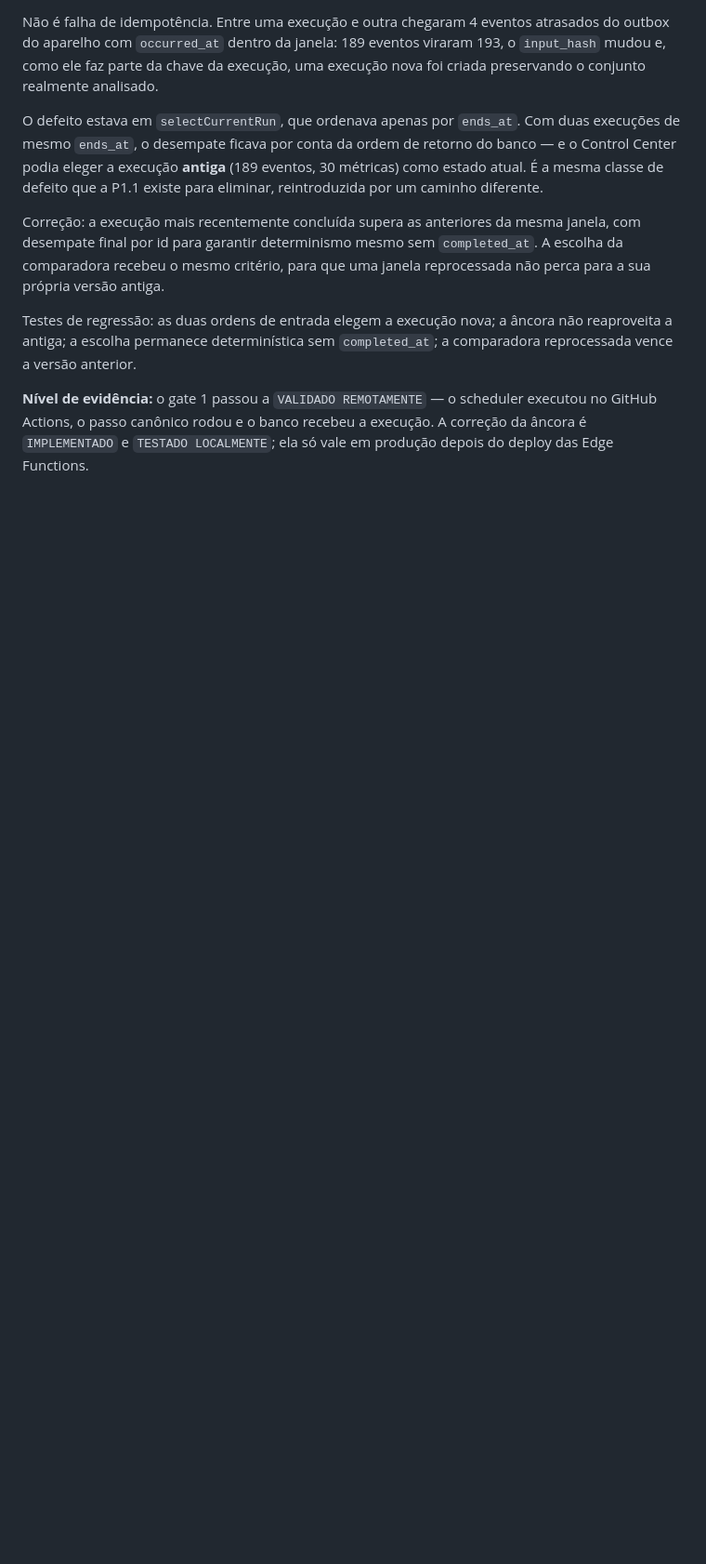
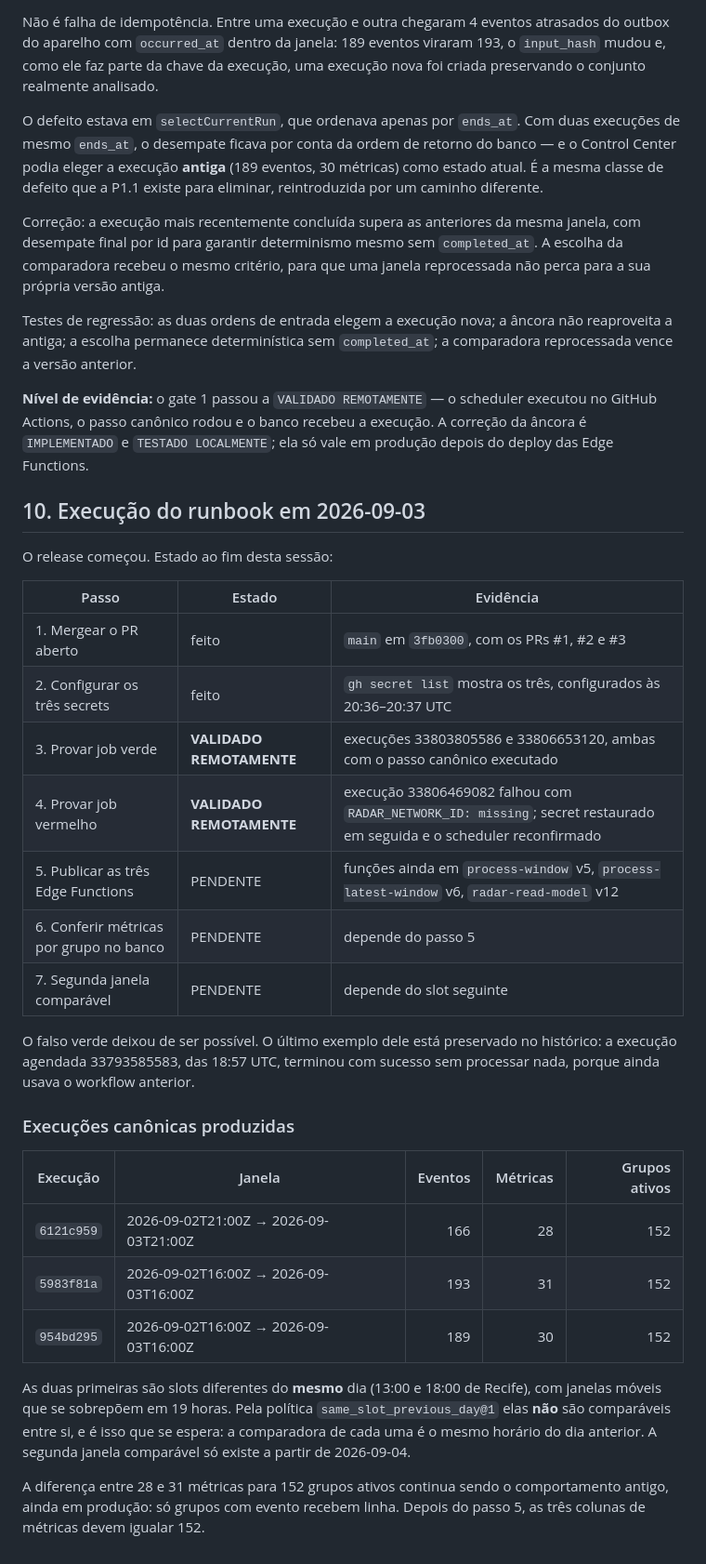
Before and after one commit to quentalgabriel-cloud/radar-da-rede, a Markdown page: docs/P1.1-EXECUTION-REPORT.md, the part around one of its changes. Shown at 93% size. Drawn GitHub-style; blank space fills up the shorter version.

Commit message:
docs: record gate 1 as validated on both paths
O scheduler foi provado no GitHub Actions nos dois caminhos: verde com o passo
canônico executado e persistido, vermelho com RADAR_NETWORK_ID ausente e a
instrução operacional, sem processar nada. O secret foi restaurado e o
scheduler reconfirmado na sequência.

Registra também o estado do runbook e as três execuções canônicas produzidas,
incluindo por que duas janelas do mesmo dia não são comparáveis entre si.

Co-Authored-By: Claude Opus 5 <noreply@anthropic.com>

```diff
--- a/docs/P1.1-EXECUTION-REPORT.md
+++ b/docs/P1.1-EXECUTION-REPORT.md
@@ -307,3 +307,39 @@ a comparadora reprocessada vence a versão anterior.
 executou no GitHub Actions, o passo canônico rodou e o banco recebeu a execução.
 A correção da âncora é `IMPLEMENTADO` e `TESTADO LOCALMENTE`; ela só vale em
 produção depois do deploy das Edge Functions.
+
+## 10. Execução do runbook em 2026-09-03
+
+O release começou. Estado ao fim desta sessão:
+
+| Passo | Estado | Evidência |
+|---|---|---|
+| 1. Mergear o PR aberto | feito | `main` em `3fb0300`, com os PRs #1, #2 e #3 |
+| 2. Configurar os três secrets | feito | `gh secret list` mostra os três, configurados às 20:36–20:37 UTC |
+| 3. Provar job verde | **VALIDADO REMOTAMENTE** | execuções 33803805586 e 33806653120, ambas com o passo canônico executado |
+| 4. Provar job vermelho | **VALIDADO REMOTAMENTE** | execução 33806469082 falhou com `RADAR_NETWORK_ID: missing`; secret restaurado em seguida e o scheduler reconfirmado |
+| 5. Publicar as três Edge Functions | PENDENTE | funções ainda em `process-window` v5, `process-latest-window` v6, `radar-read-model` v12 |
+| 6. Conferir métricas por grupo no banco | PENDENTE | depende do passo 5 |
+| 7. Segunda janela comparável | PENDENTE | depende do slot seguinte |
+
+O falso verde deixou de ser possível. O último exemplo dele está preservado no
+histórico: a execução agendada 33793585583, das 18:57 UTC, terminou com sucesso
+sem processar nada, porque ainda usava o workflow anterior.
+
+### Execuções canônicas produzidas
+
+| Execução | Janela | Eventos | Métricas | Grupos ativos |
+|---|---|---:|---:|---:|
+| `6121c959` | 2026-09-02T21:00Z → 2026-09-03T21:00Z | 166 | 28 | 152 |
+| `5983f81a` | 2026-09-02T16:00Z → 2026-09-03T16:00Z | 193 | 31 | 152 |
+| `954bd295` | 2026-09-02T16:00Z → 2026-09-03T16:00Z | 189 | 30 | 152 |
+
+As duas primeiras são slots diferentes do **mesmo** dia (13:00 e 18:00 de
+Recife), com janelas móveis que se sobrepõem em 19 horas. Pela política
+`same_slot_previous_day@1` elas **não** são comparáveis entre si, e é isso que se
+espera: a comparadora de cada uma é o mesmo horário do dia anterior. A segunda
+janela comparável só existe a partir de 2026-09-04.
+
+A diferença entre 28 e 31 métricas para 152 grupos ativos continua sendo o
+comportamento antigo, ainda em produção: só grupos com evento recebem linha.
+Depois do passo 5, as três colunas de métricas devem igualar 152.
```
Also changed, not shown: other parts of docs/P1.1-EXECUTION-REPORT.md (+1 -1 lines), docs/AI-HANDOFF.md (+1 -1 lines).
